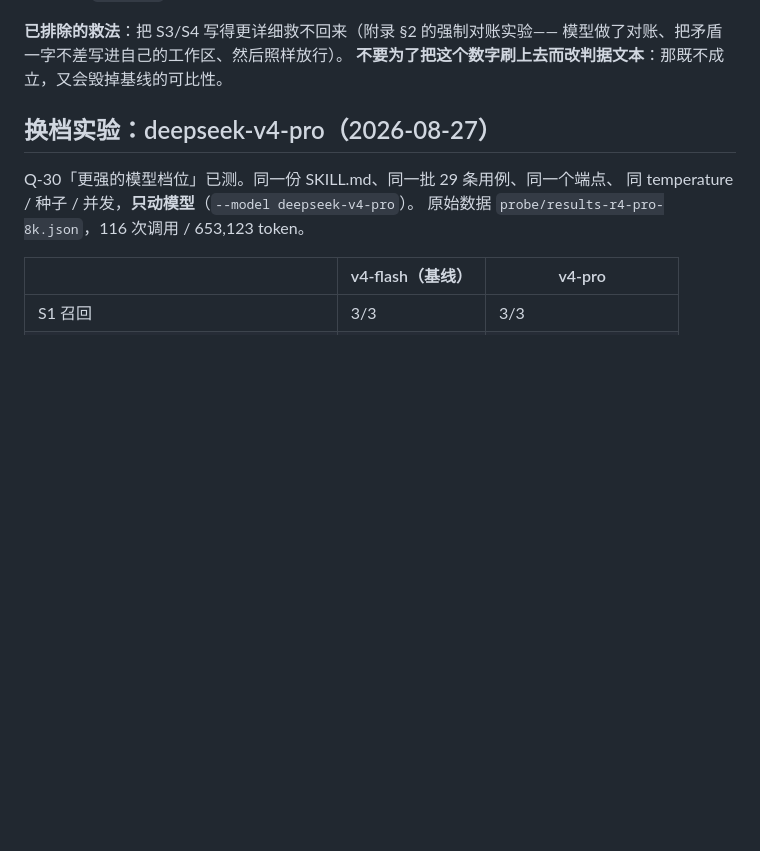
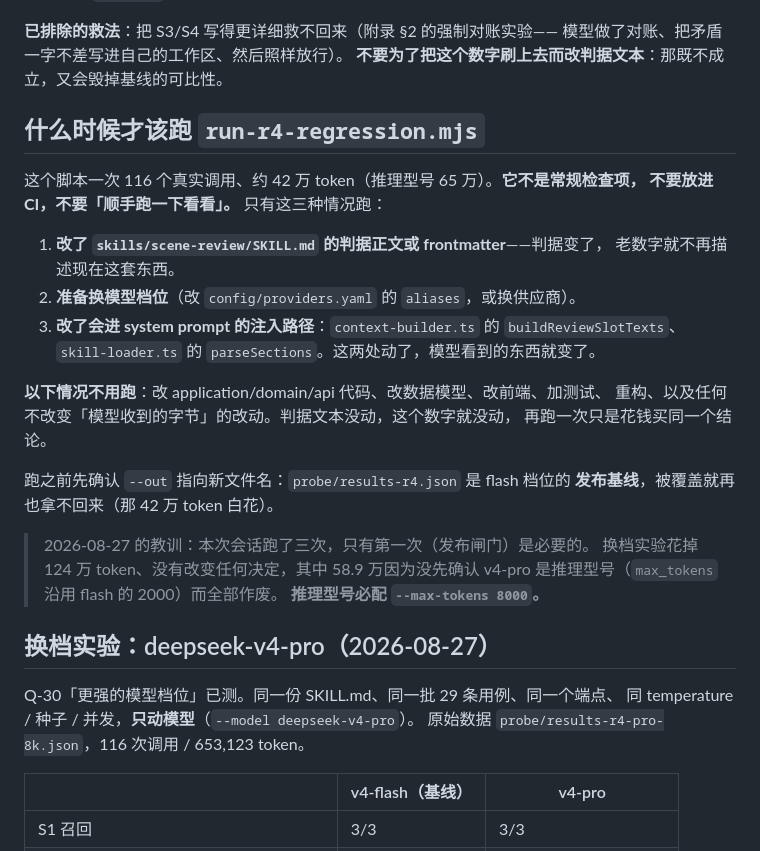
Before and after one commit to lzyscg/forge-solt, a Markdown page: skills/scene-review/RELIABILITY.md, the part around the change. Rendered like a GitHub page; blank space fills up the shorter version.

Commit message:
回归脚本的触发纪律：只在判据/档位/注入路径变化时跑
run-r4-regression.mjs 一跑 116 次真实调用、42 万 token（推理档 65 万）。
本次会话跑了三次，只有第一次（发布闸门）是必要的，其余 124 万 token
没有改变任何决定——写下触发条件，免得它被当成常规检查项。

同时记下两条会重复踩的坑：
- probe/results-r4.json 是 flash 发布基线，跑前必须换 --out
- 推理型号必配 --max-tokens 8000（沿用 flash 的 2000 会让思维链吃光输出预算）

Co-Authored-By: Claude <noreply@anthropic.com>

```diff
--- a/skills/scene-review/RELIABILITY.md
+++ b/skills/scene-review/RELIABILITY.md
@@ -41,6 +41,29 @@ S3 / S4 照样上线是 D-28 的定案：它们的误报为 0（不添乱），
 **已排除的救法**：把 S3/S4 写得更详细救不回来（附录 §2 的强制对账实验——
 模型做了对账、把矛盾一字不差写进自己的工作区、然后照样放行）。
 **不要为了把这个数字刷上去而改判据文本**：那既不成立，又会毁掉基线的可比性。
+
+## 什么时候才该跑 `run-r4-regression.mjs`
+
+这个脚本一次 116 个真实调用、约 42 万 token（推理型号 65 万）。**它不是常规检查项，
+不要放进 CI，不要「顺手跑一下看看」。** 只有这三种情况跑：
+
+1. **改了 `skills/scene-review/SKILL.md` 的判据正文或 frontmatter**——判据变了，
+   老数字就不再描述现在这套东西。
+2. **准备换模型档位**（改 `config/providers.yaml` 的 `aliases`，或换供应商）。
+3. **改了会进 system prompt 的注入路径**：`context-builder.ts` 的 `buildReviewSlotTexts`、
+   `skill-loader.ts` 的 `parseSections`。这两处动了，模型看到的东西就变了。
+
+**以下情况不用跑**：改 application/domain/api 代码、改数据模型、改前端、加测试、
+重构、以及任何不改变「模型收到的字节」的改动。判据文本没动，这个数字就没动，
+再跑一次只是花钱买同一个结论。
+
+跑之前先确认 `--out` 指向新文件名：`probe/results-r4.json` 是 flash 档位的
+**发布基线**，被覆盖就再也拿不回来（那 42 万 token 白花）。
+
+> 2026-08-27 的教训：本次会话跑了三次，只有第一次（发布闸门）是必要的。
+> 换档实验花掉 124 万 token、没有改变任何决定，其中 58.9 万因为没先确认
+> v4-pro 是推理型号（`max_tokens` 沿用 flash 的 2000）而全部作废。
+> **推理型号必配 `--max-tokens 8000`。**
 
 ## 换档实验：deepseek-v4-pro（2026-08-27）
 
```
